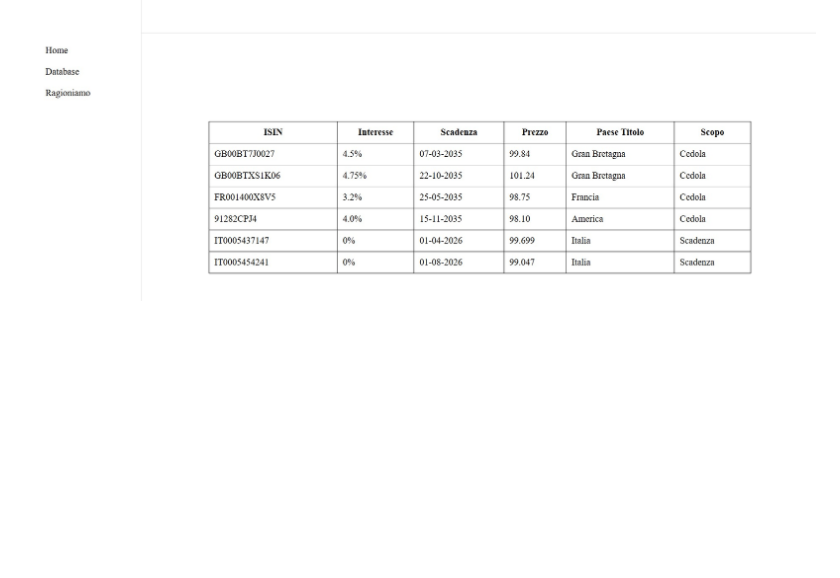
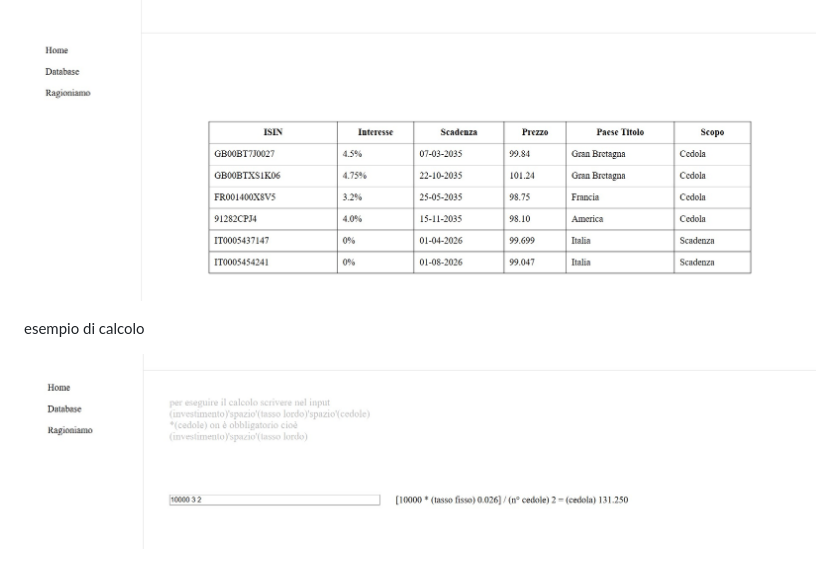
Before and after one commit to Rfusar2/investimenti, a Markdown page: README.md, the part around the change. Drawn GitHub-style; pictures changed too: static/img/cedola.jpg (added); blank space fills up the shorter version.

Commit message:
start

```diff
--- a/README.md
+++ b/README.md
@@ -33,3 +33,8 @@ const data = [
 esempio di visualizzazione
 
 ![img database](static/img/tabella.jpg)
+
+
+esempio di calcolo
+
+![img calcolo](static/img/cedola.jpg)
```
